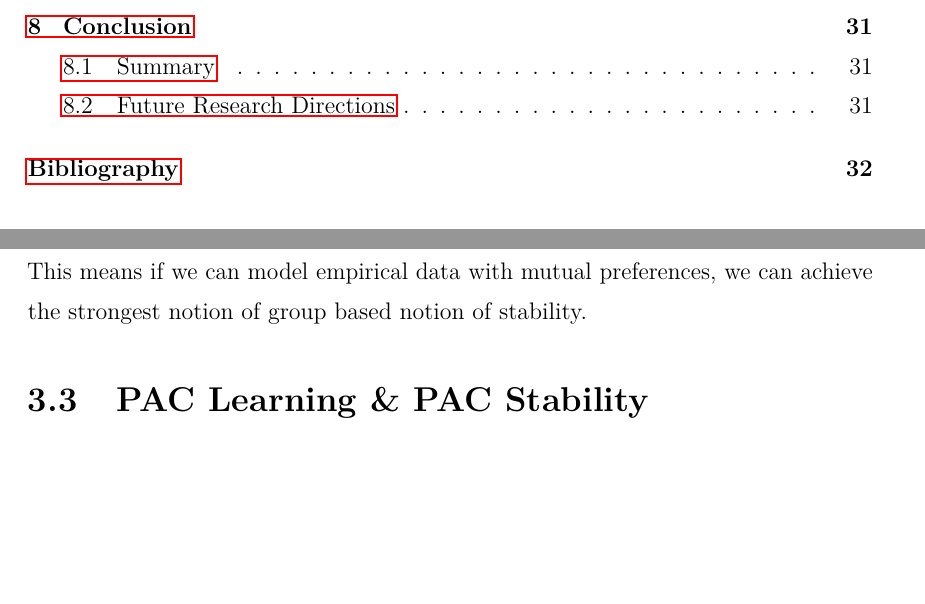
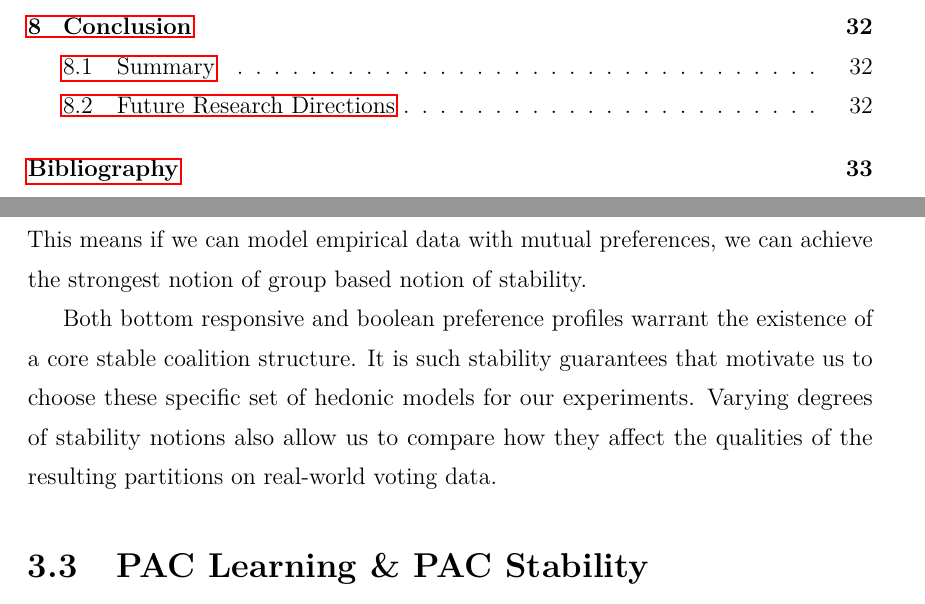
Before and after one commit to weilu/coop-learning, a LaTeX thesis (nusthesis/main.tex, which reads nusthesis/chapters/ch-preliminaries.tex): two parts of pages 5 and 17 of 41 before the commit and two parts of pages 5 and 17 of 42 after it, joined at a grey line, cut so that both start at the same text, the shorter picture padded with empty space. Compiled offline with pdfLaTeX.

Commit message:
Preliminaries: add bottom responsive and boolean game stability guarantees

```diff
--- a/nusthesis/chapters/ch-preliminaries.tex
+++ b/nusthesis/chapters/ch-preliminaries.tex
@@ -254,6 +254,13 @@ $j \in ch(i, S)$.
 This means if we can model empirical data with mutual preferences,
 we can achieve the strongest notion of group based notion of stability.
 
+Both bottom responsive and boolean preference profiles warrant the existence of
+a core stable coalition structure.
+It is such stability guarantees that motivate us to choose these specific set
+of hedonic models for our experiments.
+Varying degrees of stability notions also allow us to compare how they affect
+the qualities of the resulting partitions on real-world voting data.
+
 
 \section{PAC Learning \& PAC Stability}
 \label{sec:pac_learning_pac_stability}
```
